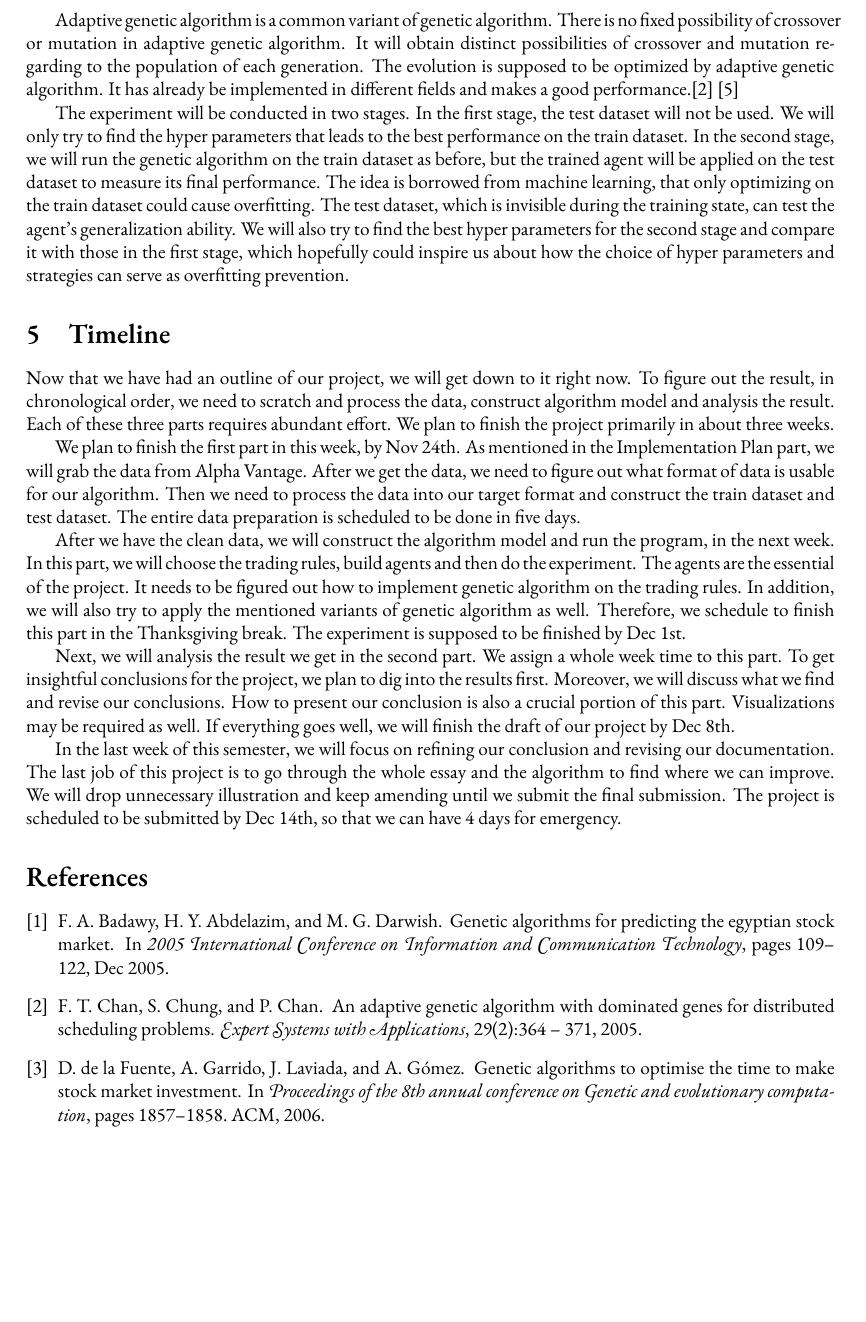
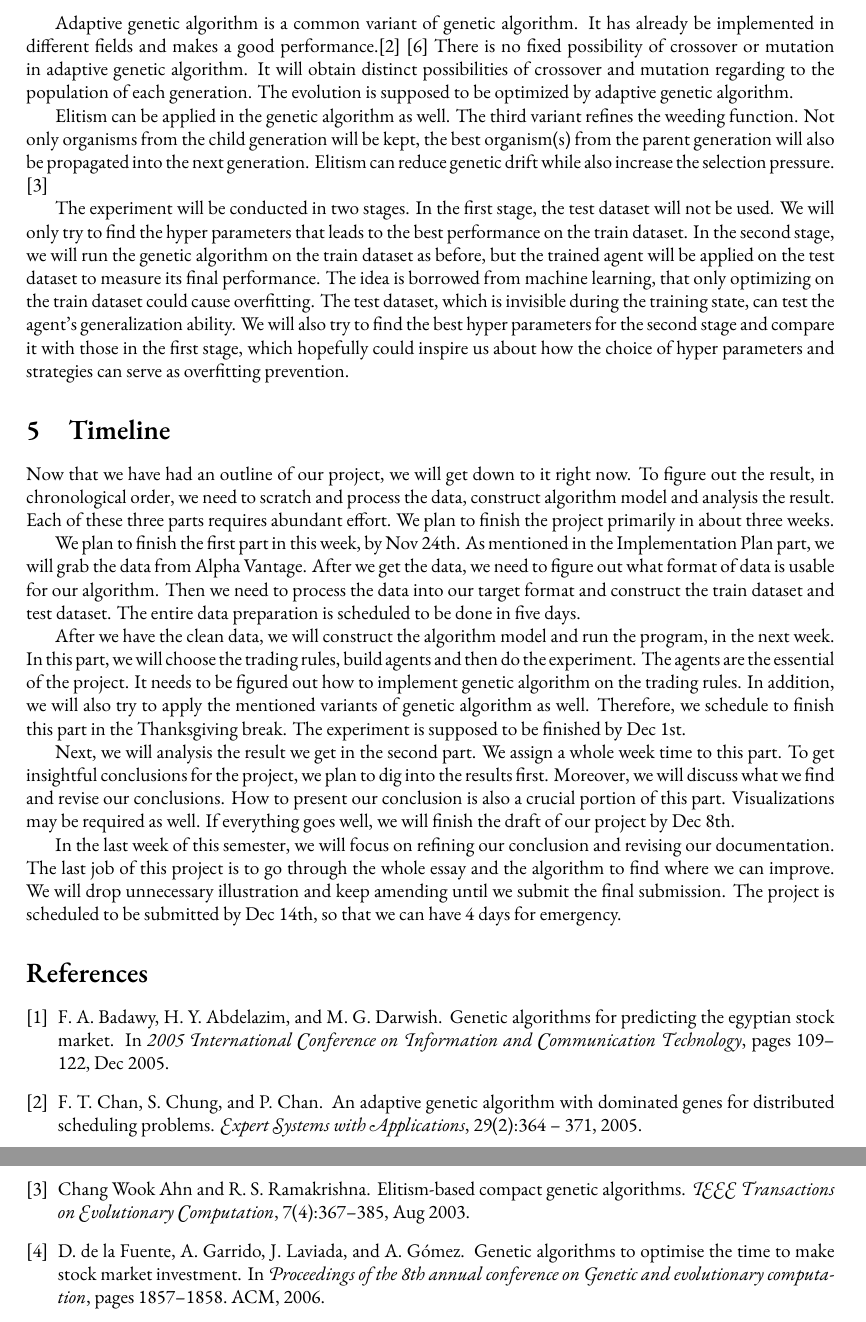
Before and after one commit to Vopaaz/Genetic-Algorithm-Stock-Market, a LaTeX document (write-ups/proposal/proposal.tex): part of page 3 of 4 before the commit and two parts of pages 3 and 4 of 4 after it, the two joined at a grey line, cut so that both start at the same text, the shorter picture padded with empty space. Compiled offline with XeLaTeX.

Commit message:
Update proposal.tex

```diff
--- a/write-ups/proposal/proposal.tex
+++ b/write-ups/proposal/proposal.tex
@@ -177,10 +177,15 @@ Different chromosomal data types are suitable for different specific problems.
 Therefore, we may implement this variant with numeric chromosomal data type to figure out whether it will have a better performance.
 
 Adaptive genetic algorithm is a common variant of genetic algorithm.
+It has already be implemented in different fields and makes a good performance.\cite{CHAN2005364} \cite{Wu_2013}
 There is no fixed possibility of crossover or mutation in adaptive genetic algorithm.
 It will obtain distinct possibilities of crossover and mutation regarding to the population of each generation.
 The evolution is supposed to be optimized by adaptive genetic algorithm.
-It has already be implemented in different fields and makes a good performance.\cite{CHAN2005364} \cite{Wu_2013}
+
+Elitism can be applied in the genetic algorithm as well.
+The third variant refines the weeding function.
+Not only organisms from the child generation will be kept, the best organism(s) from the parent generation will also be propagated into the next generation.
+Elitism can reduce genetic drift while also increase the selection pressure. \cite{1223577}
 
 
 
```
